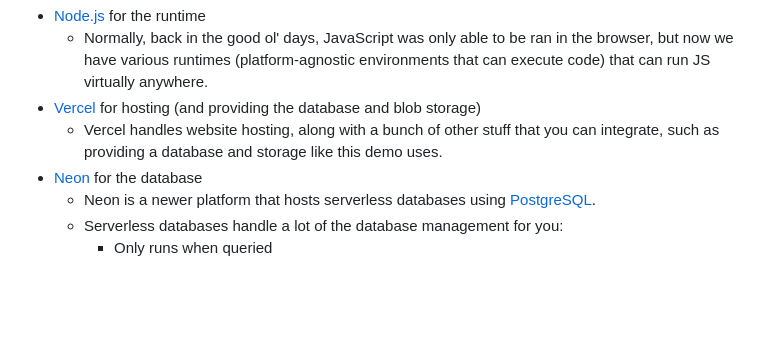
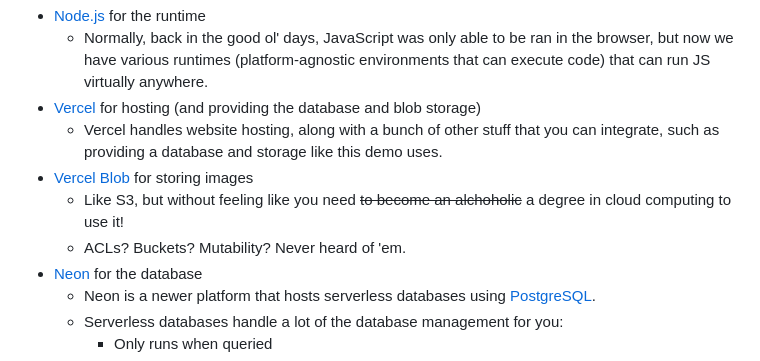
Before and after one commit to xiBread/vite-express-demo, a Markdown page: README.md, the part around the change. Rendered like a GitHub page; blank space fills up the shorter version.

Commit message:
chore: add vercel blob link

```diff
--- a/README.md
+++ b/README.md
@@ -45,6 +45,9 @@ To add a new page:
   - Normally, back in the good ol' days, JavaScript was only able to be ran in the browser, but now we have various runtimes (platform-agnostic environments that can execute code) that can run JS virtually anywhere.
 - [Vercel](https://vercel.com/) for hosting (and providing the database and blob storage)
   - Vercel handles website hosting, along with a bunch of other stuff that you can integrate, such as providing a database and storage like this demo uses.
+- [Vercel Blob](https://vercel.com/docs/vercel-blob) for storing images
+  - Like S3, but without feeling like you need ~~to become an alchoholic~~ a degree in cloud computing to use it!
+  - ACLs? Buckets? Mutability? Never heard of 'em.
 - [Neon](https://neon.tech/) for the database
   - Neon is a newer platform that hosts serverless databases using [PostgreSQL](https://www.postgresql.org/).
   - Serverless databases handle a lot of the database management for you:
```
